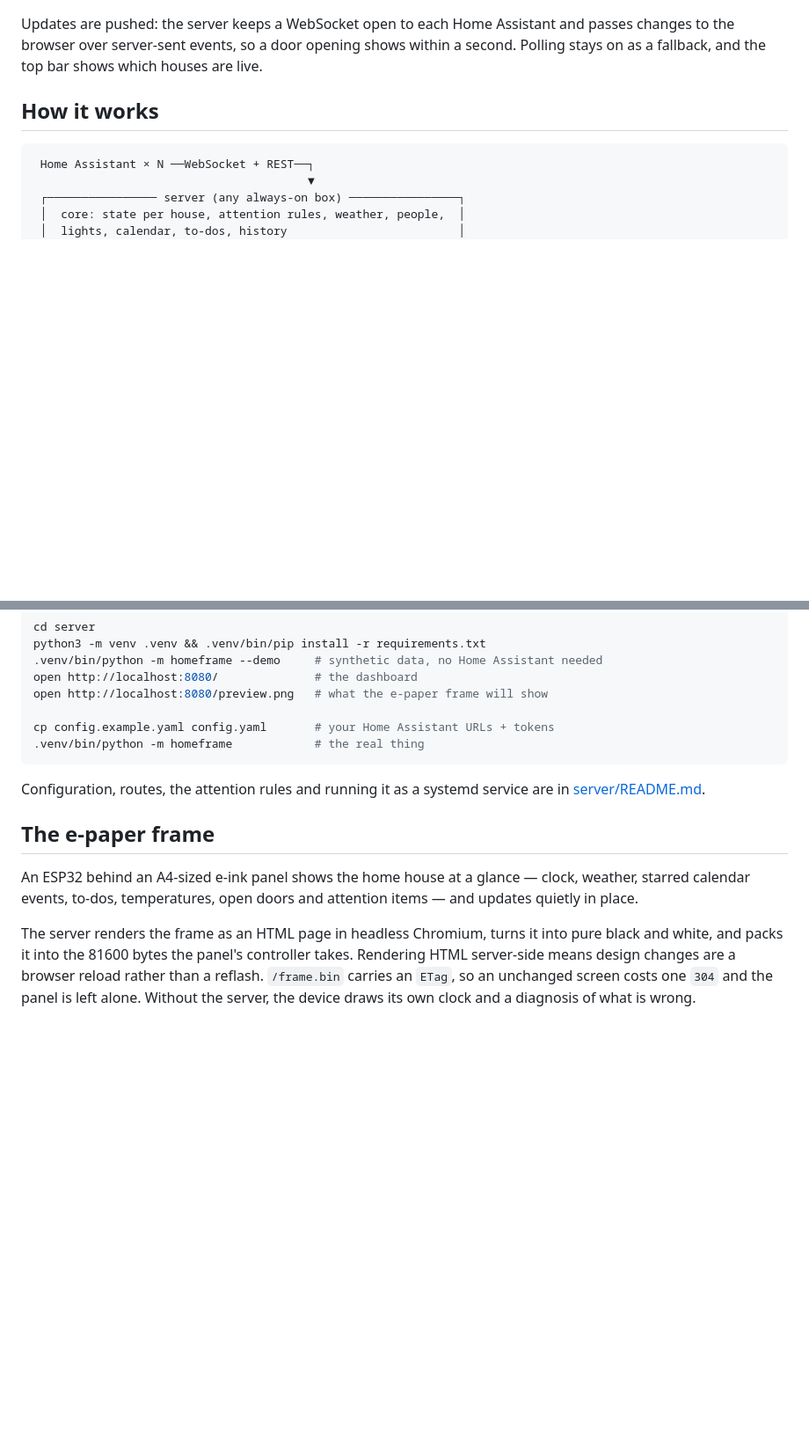
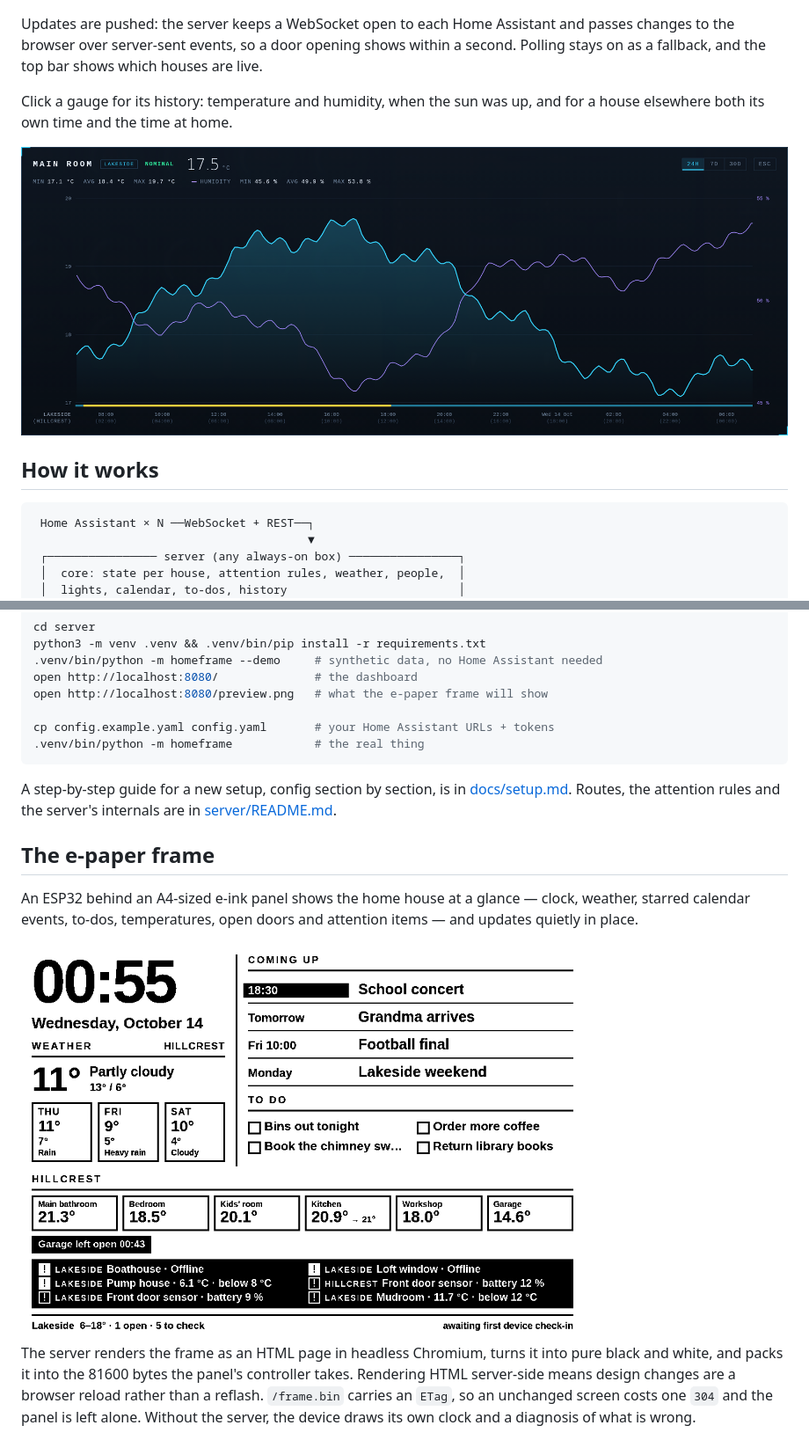
Before and after one commit to shaeberling/homeframe, a Markdown page: README.md, 2 parts joined by grey strips. Shown at 88% size. Drawn GitHub-style; pictures changed too: docs/images/detail-chart.png (added), docs/images/frame.png (added); blank space fills up the shorter version.

````diff
--- a/README.md
+++ b/README.md
@@ -36,6 +40,11 @@ Updates are pushed: the server keeps a WebSocket open to each Home Assistant
 and passes changes to the browser over server-sent events, so a door opening
 shows within a second. Polling stays on as a fallback, and the top bar shows
 which houses are live.
+
+Click a gauge for its history: temperature and humidity, when the sun was up,
+and for a house elsewhere both its own time and the time at home.
+
+![A sensor's detail chart: temperature and humidity over 24 hours, a daylight band, and two rows of times](docs/images/detail-chart.png)
 
 ## How it works
 
@@ -70,14 +79,17 @@ cp config.example.yaml config.yaml       # your Home Assistant URLs + tokens
 .venv/bin/python -m homeframe            # the real thing
 ```
 
-Configuration, routes, the attention rules and running it as a systemd
-service are in [server/README.md](server/README.md).
+A step-by-step guide for a new setup, config section by section, is in
+[docs/setup.md](docs/setup.md). Routes, the attention rules and the server's
+internals are in [server/README.md](server/README.md).
 
 ## The e-paper frame
 
 An ESP32 behind an A4-sized e-ink panel shows the home house at a glance —
 clock, weather, starred calendar events, to-dos, temperatures, open doors and
 attention items — and updates quietly in place.
+
+<img src="docs/images/frame.png" alt="The e-paper frame: clock, weather, coming up, to-dos, temperatures and attention items, in pure black and white" width="640">
 
 The server renders the frame as an HTML page in headless Chromium, turns it
 into pure black and white, and packs it into the 81600 bytes the panel's
````
Also changed, not shown: other parts of README.md (+4 -0 lines), AGENTS.md (added, +69 -0 lines), docs/setup.md (added, +249 -0 lines), server/README.md (+5 -3 lines), 1 other file.
